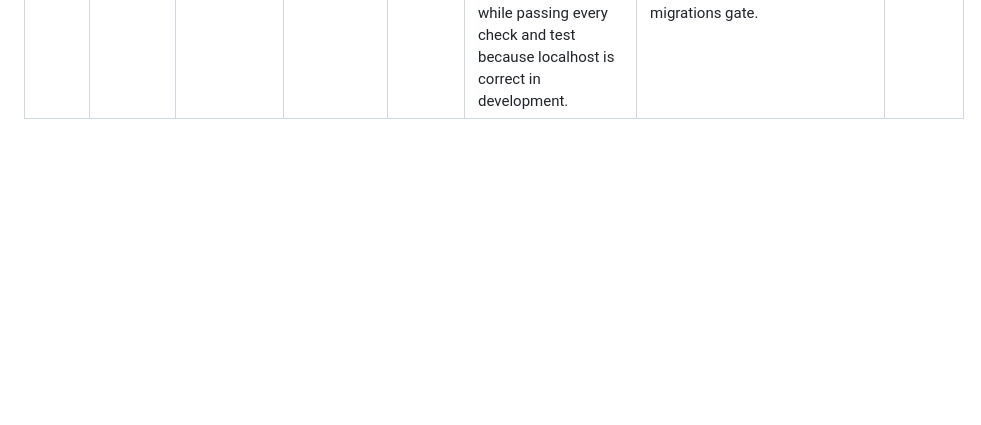
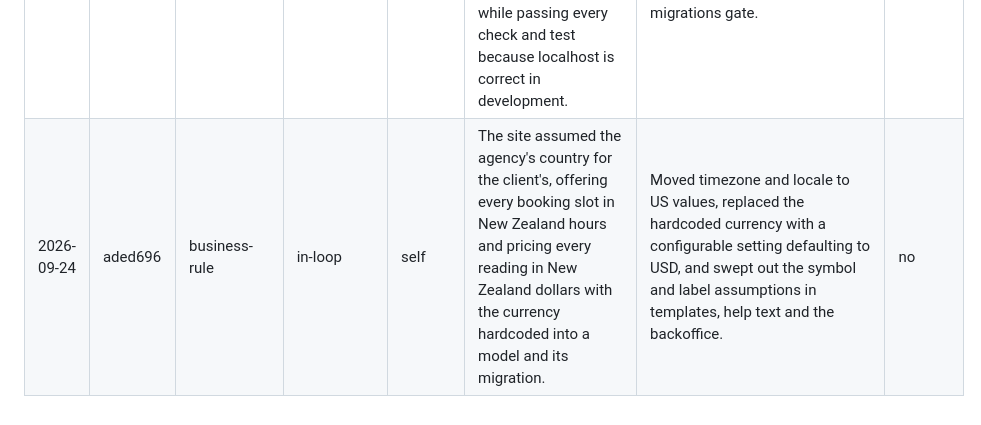
Before and after one commit to srihs/Leslie-Hale-Astrology, a Markdown page: OVERSIGHT_LOG.md, the part around the change. Rendered like a GitHub page; blank space fills up the shorter version.

Commit message:
Log the US-localisation episode

```diff
--- a/OVERSIGHT_LOG.md
+++ b/OVERSIGHT_LOG.md
@@ -56,6 +56,7 @@ the period, not a finding about it.
 | 2026-09-23 | f989c39 | correctness | acceptance | self | Two htmx handlers read the swapped element off e.detail.target, which points at the detached pre-swap node, so blog tiles stayed invisible after filtering and a form focus handler never fired at all. | Changed both handlers to e.target, documented the distinction at the top of the htmx section, and verified tile visibility in a browser by computed opacity. | yes |
 | 2026-09-24 | b6b5f7f | correctness | acceptance | agent-critique | The form-confirmation focus handler tested for a class htmx had not yet applied, so it never fired on any form, and my previous fix to the same handler left that untouched while claiming it was resolved. | Moved the handler to htmx:afterSettle, verified the other two handlers are correct on afterSwap by instrumenting both events, and documented the class-deferral rule. | yes |
 | 2026-09-24 | da8bc82 | correctness | in-loop | agent-critique | Wagtail's Site record was left at its localhost default, so the blog RSS feed would have published http://localhost links for all 1460 posts in any deployment, while passing every check and test because localhost is correct in development. | Added an idempotent entrypoint step that syncs the Site hostname and port from the environment under the existing migrations gate. | no |
+| 2026-09-24 | aded696 | business-rule | in-loop | self | The site assumed the agency's country for the client's, offering every booking slot in New Zealand hours and pricing every reading in New Zealand dollars with the currency hardcoded into a model and its migration. | Moved timezone and locale to US values, replaced the hardcoded currency with a configurable setting defaulting to USD, and swept out the symbol and label assumptions in templates, help text and the backoffice. | no |
 
 <!-- Append one row per Oversight- trailered commit, newest last. Do not add
      illustrative or placeholder rows: a false entry is worse than a missing
```
